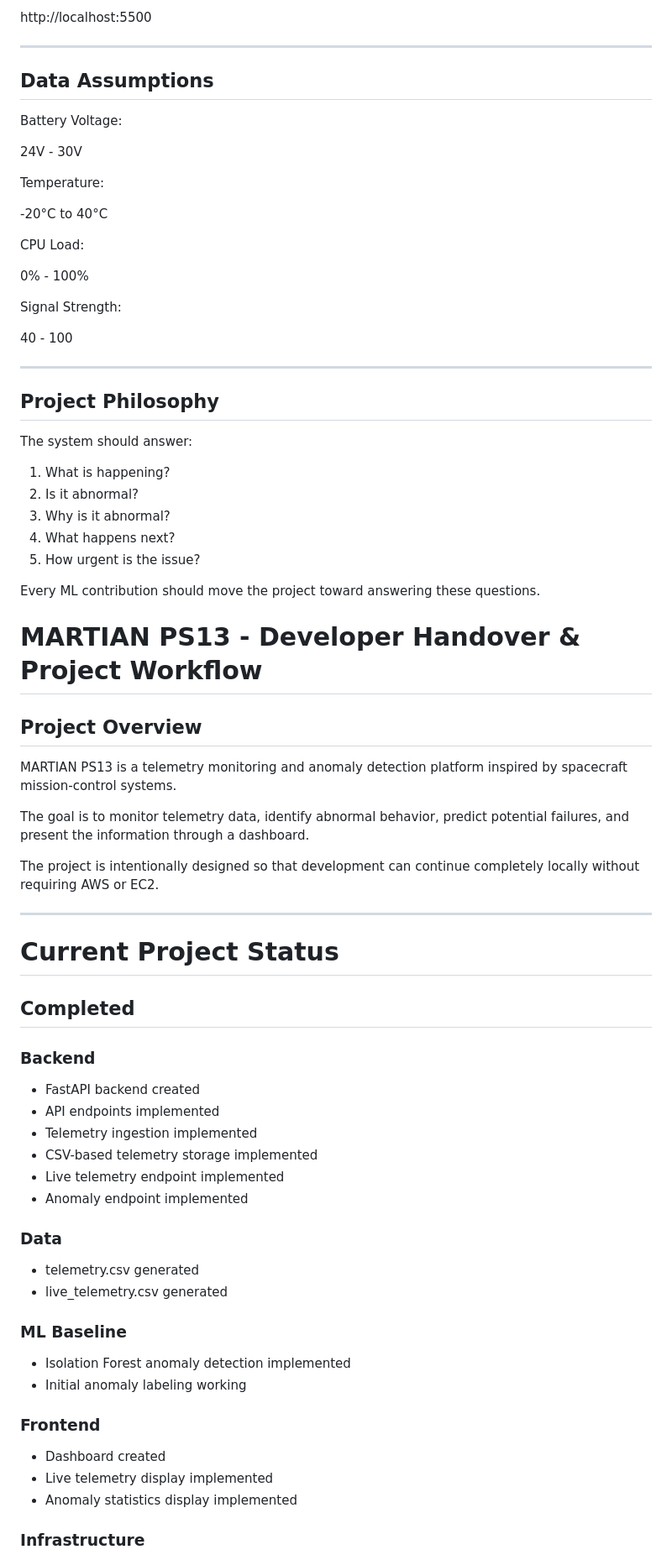
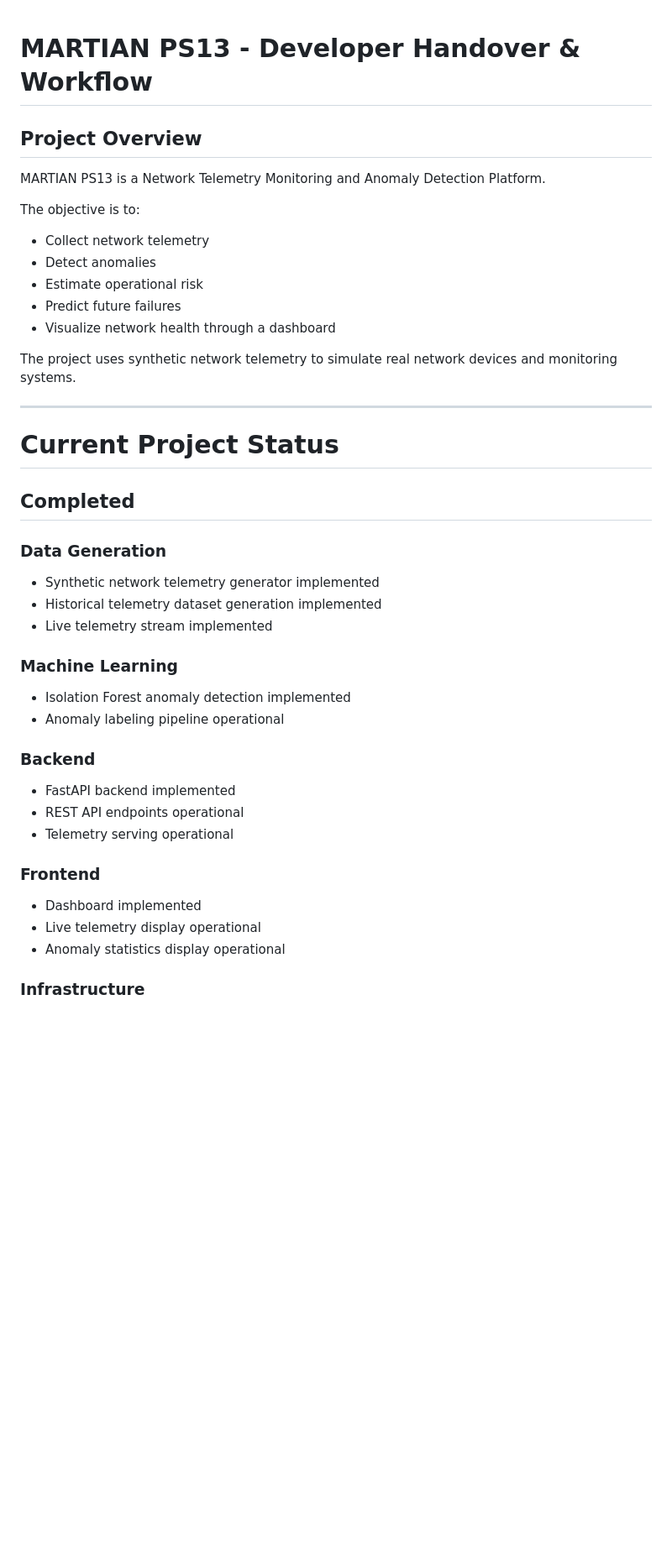
Before and after one commit to atharvk-43/mariana, a Markdown page: PROJECT_WORKFLOW.md, the part around one of its changes. Shown at 84% size. Drawn GitHub-style; blank space fills up the shorter version.

```diff
--- a/PROJECT_WORKFLOW.md
+++ b/PROJECT_WORKFLOW.md
@@ -194,47 +1,18 @@ Serve frontend folder and open:
-http://localhost:5500
-
----
-
-## Data Assumptions
-
-Battery Voltage:
-
-24V - 30V
-
-Temperature:
-
--20°C to 40°C
-
-CPU Load:
-
-0% - 100%
-
-Signal Strength:
-
-40 - 100
-
----
-
-## Project Philosophy
-
-The system should answer:
-
-1. What is happening?
-2. Is it abnormal?
-3. Why is it abnormal?
-4. What happens next?
-5. How urgent is the issue?
-
-Every ML contribution should move the project toward answering these questions.
-# MARTIAN PS13 - Developer Handover & Project Workflow
+# MARTIAN PS13 - Developer Handover & Workflow
 
 ## Project Overview
 
-MARTIAN PS13 is a telemetry monitoring and anomaly detection platform inspired by spacecraft mission-control systems.
+MARTIAN PS13 is a Network Telemetry Monitoring and Anomaly Detection Platform.
 
-The goal is to monitor telemetry data, identify abnormal behavior, predict potential failures, and present the information through a dashboard.
+The objective is to:
 
-The project is intentionally designed so that development can continue completely locally without requiring AWS or EC2.
+* Collect network telemetry
+* Detect anomalies
+* Estimate operational risk
+* Predict future failures
+* Visualize network health through a dashboard
+
+The project uses synthetic network telemetry to simulate real network devices and monitoring systems.
 
 ---
 
@@ -242,30 +20,28 @@ The project is intentionally designed so that development can continue completel
 
 ## Completed
 
+### Data Generation
+
+* Synthetic network telemetry generator implemented
+* Historical telemetry dataset generation implemented
+* Live telemetry stream implemented
+
+### Machine Learning
+
+* Isolation Forest anomaly detection implemented
+* Anomaly labeling pipeline operational
+
 ### Backend
 
-* FastAPI backend created
-* API endpoints implemented
-* Telemetry ingestion implemented
-* CSV-based telemetry storage implemented
-* Live telemetry endpoint implemented
-* Anomaly endpoint implemented
-
-### Data
-
-* telemetry.csv generated
-* live_telemetry.csv generated
-
-### ML Baseline
-
-* Isolation Forest anomaly detection implemented
-* Initial anomaly labeling working
+* FastAPI backend implemented
+* REST API endpoints operational
+* Telemetry serving operational
 
 ### Frontend
 
-* Dashboard created
-* Live telemetry display implemented
-* Anomaly statistics display implemented
+* Dashboard implemented
+* Live telemetry display operational
+* Anomaly statistics display operational
 
 ### Infrastructure
 
```
Also changed, not shown: other parts of PROJECT_WORKFLOW.md (+151 -405 lines).
